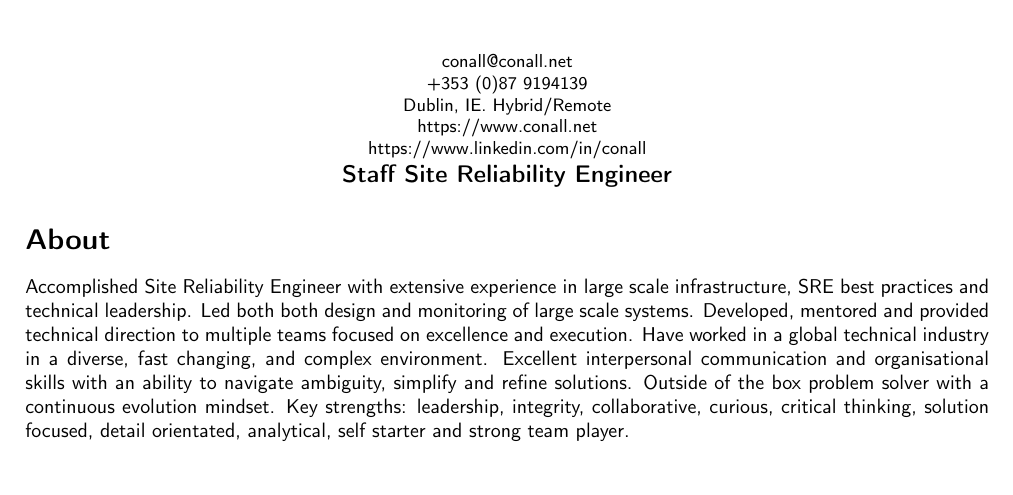
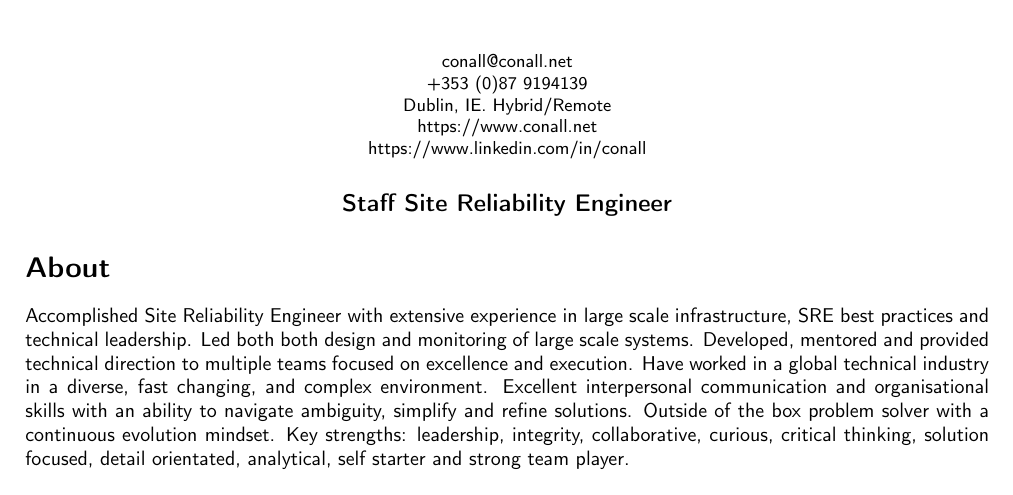
Before and after one commit to conallob/cv, a LaTeX CV (CV.tex): part of page 1 of 3, cut so that both start at the same text. Compiled offline with pdfLaTeX.

Commit message:
Convert linebreaks to a \vspace

```diff
--- a/CV.tex
+++ b/CV.tex
@@ -38,8 +38,7 @@
       Dublin, IE. Hybrid/Remote \\
       https://www.conall.net \\
       https://www.linkedin.com/in/conall \\
-       \\
-       \\
+      \vspace{5mm} %5mm vertical space
   \normalsize
 \endgroup
 
```
